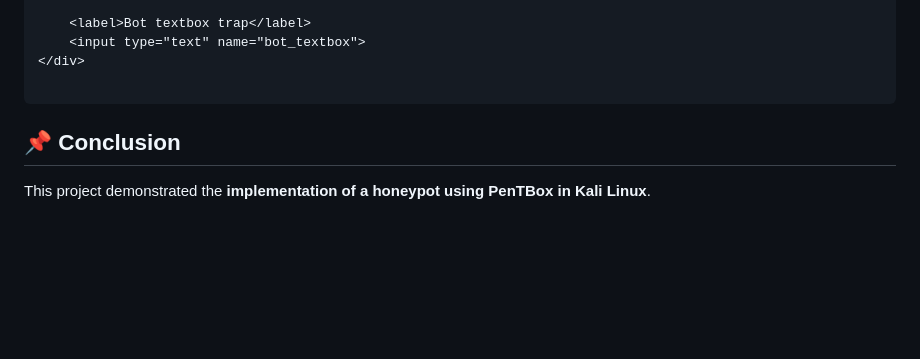
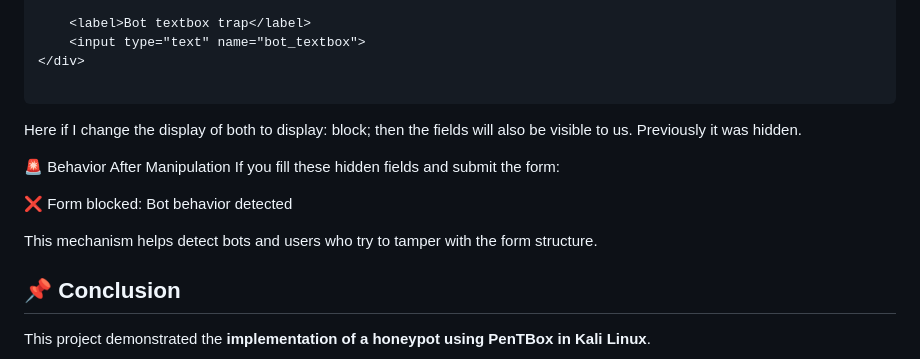
Before and after one commit to HyderPre/Implementation-of-Honeypot-using-PenTbox-in-Kali-Linux, a Markdown page: README.md, the part around the change. Rendered like a GitHub page; blank space fills up the shorter version.

````diff
--- a/README.md
+++ b/README.md
@@ -192,6 +192,16 @@ There is an additional bot trap using **hidden fields** inside the form:
 
 ```
 
+Here if I change the display of both to display: block; then the fields will also be visible to us.
+Previously it was hidden.
+
+🚨 Behavior After Manipulation
+If you fill these hidden fields and submit the form:
+
+❌ Form blocked: Bot behavior detected
+
+This mechanism helps detect bots and users who try to tamper with the form structure.
+
 
 
 ## 📌 Conclusion
````
